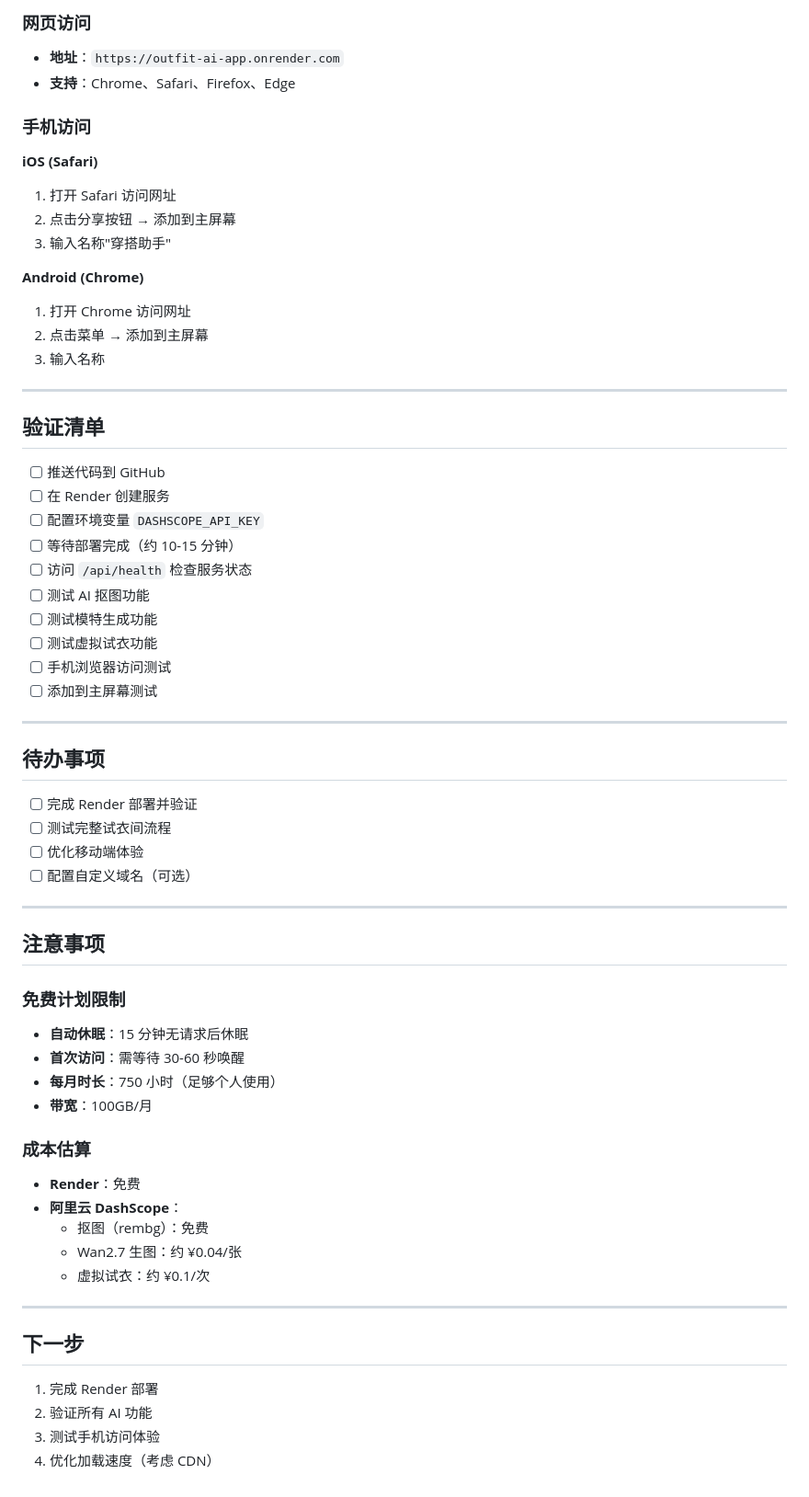
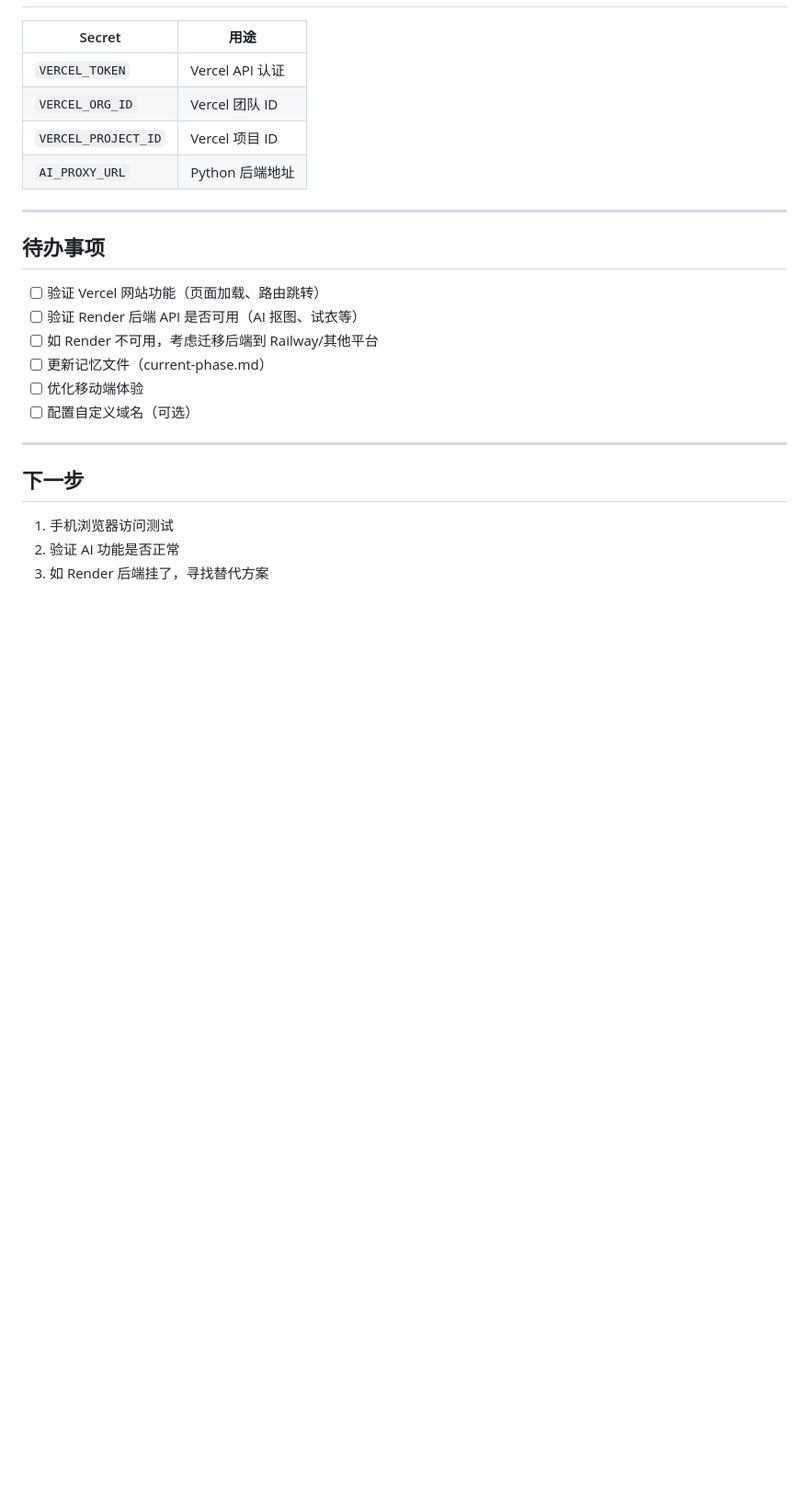
Before and after one commit to schupbachdiwan-sketch/outfit-app, a Markdown page: dev-logs/2026-07-19.md, the part around one of its changes. Shown at 92% size. Rendered like a GitHub page; blank space fills up the shorter version.

```diff
--- a/dev-logs/2026-07-19.md
+++ b/dev-logs/2026-07-19.md
@@ -77,69 +71,26 @@
 
-### 网页访问
-
-- **地址**：`https://outfit-ai-app.onrender.com`
-- **支持**：Chrome、Safari、Firefox、Edge
-
-### 手机访问
-
-**iOS (Safari)**
-1. 打开 Safari 访问网址
-2. 点击分享按钮 → 添加到主屏幕
-3. 输入名称"穿搭助手"
-
-**Android (Chrome)**
-1. 打开 Chrome 访问网址
-2. 点击菜单 → 添加到主屏幕
-3. 输入名称
-
----
-
-## 验证清单
-
-- [ ] 推送代码到 GitHub
-- [ ] 在 Render 创建服务
-- [ ] 配置环境变量 `DASHSCOPE_API_KEY`
-- [ ] 等待部署完成（约 10-15 分钟）
-- [ ] 访问 `/api/health` 检查服务状态
-- [ ] 测试 AI 抠图功能
-- [ ] 测试模特生成功能
-- [ ] 测试虚拟试衣功能
-- [ ] 手机浏览器访问测试
-- [ ] 添加到主屏幕测试
+| Secret | 用途 |
+|--------|------|
+| `VERCEL_TOKEN` | Vercel API 认证 |
+| `VERCEL_ORG_ID` | Vercel 团队 ID |
+| `VERCEL_PROJECT_ID` | Vercel 项目 ID |
+| `AI_PROXY_URL` | Python 后端地址 |
 
 ---
 
 ## 待办事项
 
-- [ ] 完成 Render 部署并验证
-- [ ] 测试完整试衣间流程
+- [ ] 验证 Vercel 网站功能（页面加载、路由跳转）
+- [ ] 验证 Render 后端 API 是否可用（AI 抠图、试衣等）
+- [ ] 如 Render 不可用，考虑迁移后端到 Railway/其他平台
+- [ ] 更新记忆文件（current-phase.md）
 - [ ] 优化移动端体验
 - [ ] 配置自定义域名（可选）
 
 ---
 
-## 注意事项
-
-### 免费计划限制
-
-- **自动休眠**：15 分钟无请求后休眠
-- **首次访问**：需等待 30-60 秒唤醒
-- **每月时长**：750 小时（足够个人使用）
-- **带宽**：100GB/月
-
-### 成本估算
-
-- **Render**：免费
-- **阿里云 DashScope**：
-  - 抠图（rembg）：免费
-  - Wan2.7 生图：约 ¥0.04/张
-  - 虚拟试衣：约 ¥0.1/次
-
----
-
 ## 下一步
 
-1. 完成 Render 部署
-2. 验证所有 AI 功能
-3. 测试手机访问体验
-4. 优化加载速度（考虑 CDN）
+1. 手机浏览器访问测试
+2. 验证 AI 功能是否正常
+3. 如 Render 后端挂了，寻找替代方案
```
Also changed, not shown: other parts of dev-logs/2026-07-19.md (+39 -45 lines).
